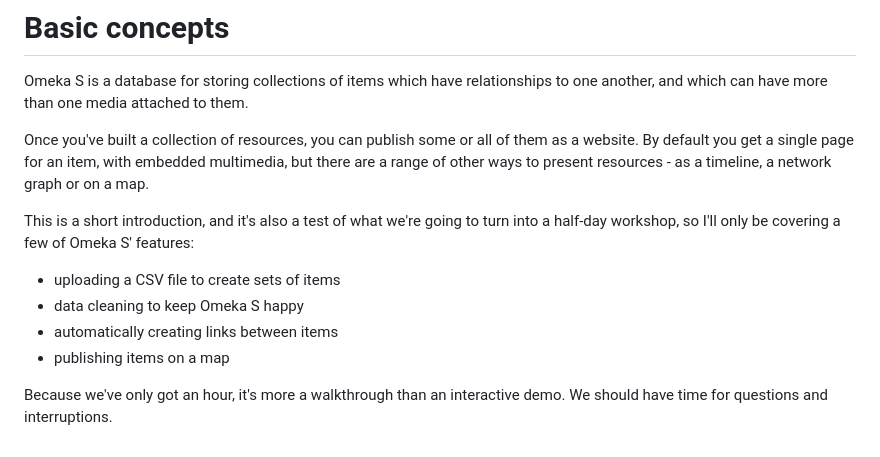
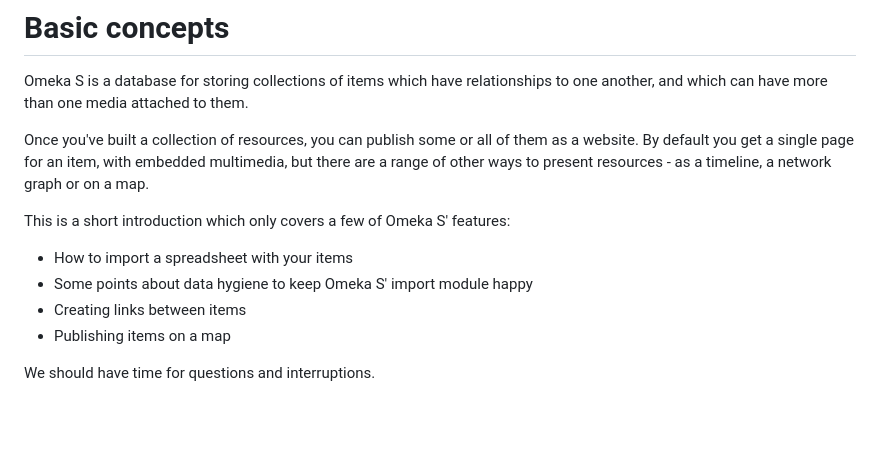
Before and after one commit to Sydney-Informatics-Hub/omeka-s-intro, a Markdown page: notebooks/01_basic_concepts.md, the part around the change. Rendered like a GitHub page; blank space fills up the shorter version.

Commit message:
Adding a new section about CSVs and reordering

```diff
--- a/notebooks/01_basic_concepts.md
+++ b/notebooks/01_basic_concepts.md
@@ -9,14 +9,11 @@ all of them as a website. By default you get a single page for an item,
 with embedded multimedia, but there are a range of other ways to present
 resources - as a timeline, a network graph or on a map.
 
-This is a short introduction, and it's also a test of what we're going to
-turn into a half-day workshop, so I'll only be covering a few of Omeka S'
-features:
+This is a short introduction which only covers a few of Omeka S' features:
 
-* uploading a CSV file to create sets of items
-* data cleaning to keep Omeka S happy
-* automatically creating links between items
-* publishing items on a map
+* How to import a spreadsheet with your items
+* Some points about data hygiene to keep Omeka S' import module happy
+* Creating links between items
+* Publishing items on a map
 
-Because we've only got an hour, it's more a walkthrough than an interactive
-demo. We should have time for questions and interruptions.
+We should have time for questions and interruptions.
```
Also changed, not shown: notebooks/02_prepare_csv.md (added, +43 -0 lines), notebooks/03_upload_resources.md (renamed from notebooks/02_upload_resources.md, +27 -12 lines), notebooks/04_linking_resources.md (renamed from notebooks/03_linking_resources.md, +22 -8 lines), notebooks/05_create_a_site.md (renamed from notebooks/04_create_a_site.md), notebooks/06_create_a_map.md (renamed from notebooks/05_create_a_map.md), notebooks/07_site_navigation.md (renamed from notebooks/06_site_navigation.md), notebooks/08_map_links.md (renamed from notebooks/07_map_links.md), notebooks/figures/03_resource_link.png (added).
